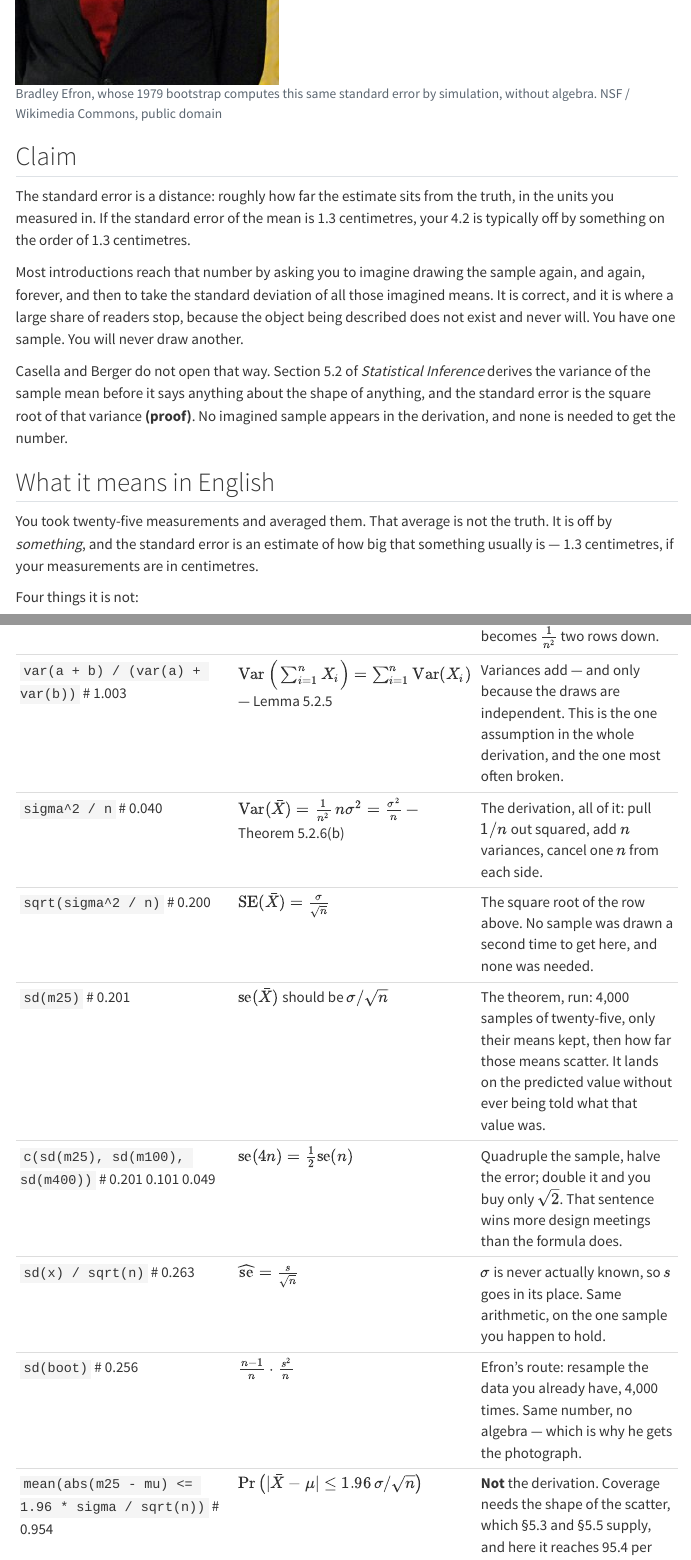
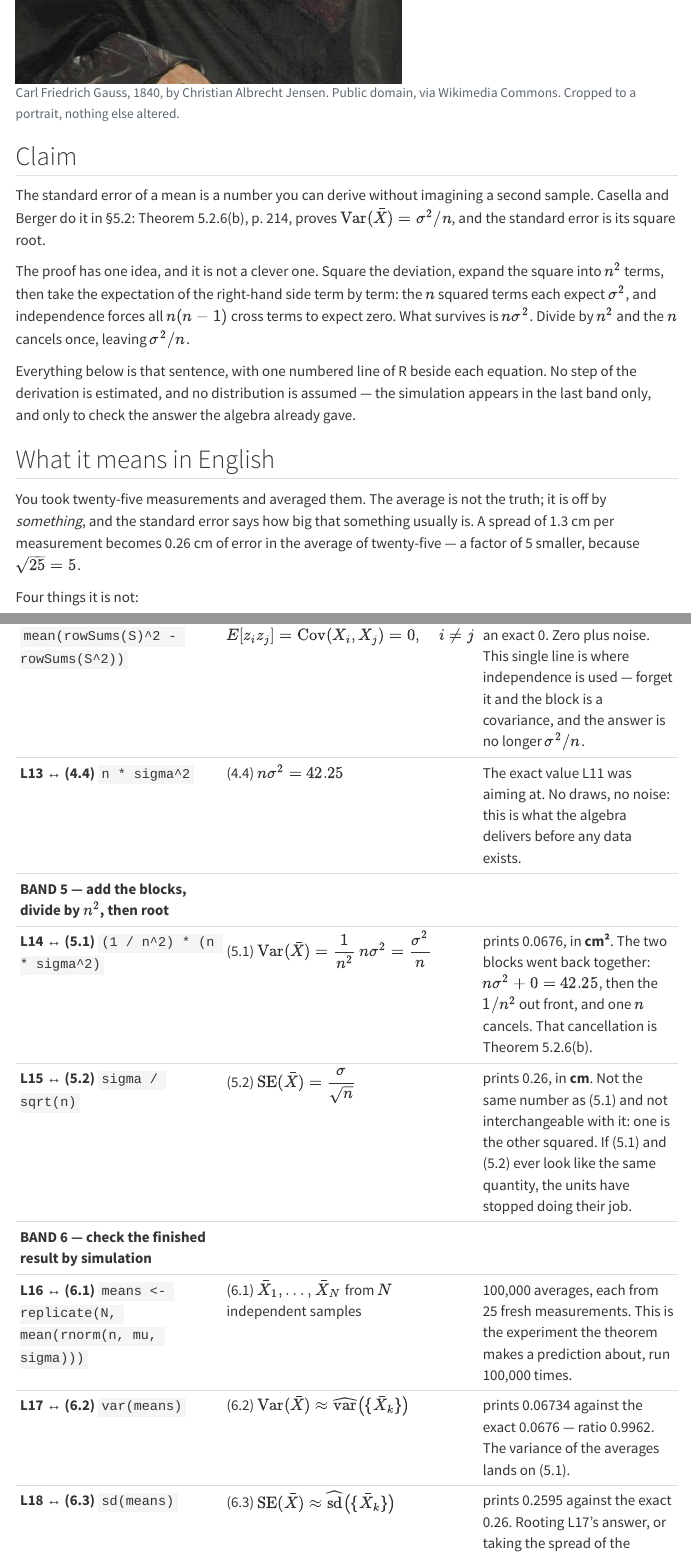
Before and after one commit to batestguy/QuartoWebsite-blog-others, a Quarto document (posts/standard-error-plainly/index.qmd): the page in a window 1100 px wide, from 490 px down before the commit and from 710 px down after it, and a second part further down, joined at a grey line. Rendered offline with R 4.5, knitr and Pandoc in place of Quarto, with nearby package versions; menus at the side of the page are left out.

Commit message:
Rebuild the standard error post as six bands with numbered lines and equations
The nine-row table stated each step once. Bands group the steps by idea and
give every code line its own equation number, so the derivation reads in one
direction and is checkable in the other, with the cross block simulated to
show that independence is the only step it depends on. Commits the Gauss
portrait the working tree had already swapped in, which the post references.

Generated with Codebuff 🤖
Co-Authored-By: Codebuff <noreply@codebuff.com>

````diff
--- a/posts/standard-error-plainly/index.qmd
+++ b/posts/standard-error-plainly/index.qmd
@@ -6,6 +6,6 @@ categories:
   - book-revisions
 tags:
   - standard error
-  - bootstrap
-  - sampling distribution
+  - variance
+  - independence
 engine: knitr
@@ -12,5 +13,3 @@ engine: knitr
 ---
 
 <figure class="portrait-inline">
-<img src="efron-2007.jpg" alt="Bradley Efron in a dark suit and red tie, photographed at the National Medal of Science ceremony in 2007.">
-<figcaption>Bradley Efron, whose 1979 bootstrap computes this same standard error by simulation, without algebra. NSF / Wikimedia Commons, public domain</figcaption>
@@ -17,16 +17,72 @@ engine: knitr
+<figcaption>Carl Friedrich Gauss, 1840, by Christian Albrecht Jensen. Public domain, via Wikimedia Commons. Cropped to a portrait, nothing else altered.</figcaption>
 </figure>
+
+```{r}
+#| label: se-bands
+#| include: false
+
+# ---- Every number in the table comes from here ------------------------------
+#
+# Two seeds, deliberately: one fixing the single sample in bands 2 and 3, one
+# fixing the 100,000 replicates in bands 4 and 6. Both are set in advance, so
+# the printed values are stable across renders without anything being typed.
+#
+# Band 1 is arithmetic on the truth about one measurement, in centimetres.
+# Band 2 to 5 are the proof. Band 6 is the check, and nothing in band 5
+# depends on it.
+
+fmt <- function(x) format(x, digits = 4, scientific = FALSE)
+
+mu    <- 5     # L1
+sigma <- 1.3   # L2
+n     <- 25    # L3
+
+# Bands 2 and 3: one sample, and the square of its deviations split into
+# diagonal and cross blocks.
+set.seed(7)
+x <- rnorm(n, mu, sigma)   # L4
+z <- x - mu                # L5
+
+M           <- outer(z, z)          # L6, all n^2 products
+diag_block  <- sum(diag(M))         # L7, the n squares
+cross_block <- sum(M) - diag_block  # L8, the n(n-1) crosses
+term_count  <- n + n * (n - 1)      # L9
+
+# Band 4: the same experiment 100,000 times, to take the expectation of each
+# block. Centring the whole matrix at once is (4.1) applied to every row.
+set.seed(11)
+N <- 1e5
+S <- matrix(rnorm(N * n, mu, sigma), N, n) - mu    # L10
+
+diag_draws  <- rowSums(S^2)               # per-sample diagonal block
+cross_draws <- rowSums(S)^2 - diag_draws  # per-sample cross block
+
+m_diag    <- mean(diag_draws)             # L11
+se_diag   <- sd(diag_draws) / sqrt(N)
+m_cross   <- mean(cross_draws)            # L12
+se_cross  <- sd(cross_draws) / sqrt(N)
+
+# Bands 5 and 6.
+var_mean <- (1 / n^2) * (n * sigma^2)     # L14, exact
+se_exact <- sigma / sqrt(n)               # L15, exact
+
+set.seed(11)
+means <- replicate(N, mean(rnorm(n, mu, sigma)))   # L16
+var_means <- var(means)                            # L17
+sd_means  <- sd(means)                             # L18
+```
 
 ## Claim
 
-The standard error is a distance: roughly how far the estimate sits from the truth, in the units you measured in. If the standard error of the mean is 1.3 centimetres, your 4.2 is typically off by something on the order of 1.3 centimetres.
+The standard error of a mean is a number you can derive without imagining a second sample. Casella and Berger do it in §5.2: Theorem 5.2.6(b), p. 214, proves $\operatorname{Var}(\bar X)=\sigma^2/n$, and the standard error is its square root.
 
-Most introductions reach that number by asking you to imagine drawing the sample again, and again, forever, and then to take the standard deviation of all those imagined means. It is correct, and it is where a large share of readers stop, because the object being described does not exist and never will. You have one sample. You will never draw another.
+The proof has one idea, and it is not a clever one. Square the deviation, expand the square into $n^2$ terms, then take the expectation of the right-hand side term by term: the $n$ squared terms each expect $\sigma^2$, and independence forces all $n(n-1)$ cross terms to expect zero. What survives is $n\sigma^2$. Divide by $n^2$ and the $n$ cancels once, leaving $\sigma^2/n$.
 
-Casella and Berger do not open that way. Section 5.2 of *Statistical Inference* derives the variance of the sample mean before it says anything about the shape of anything, and the standard error is the square root of that variance **(proof)**. No imagined sample appears in the derivation, and none is needed to get the number.
+Everything below is that sentence, with one numbered line of R beside each equation. No step of the derivation is estimated, and no distribution is assumed — the simulation appears in the last band only, and only to check the answer the algebra already gave.
 
 ## What it means in English
 
-You took twenty-five measurements and averaged them. That average is not the truth. It is off by *something*, and the standard error is an estimate of how big that something usually is — 1.3 centimetres, if your measurements are in centimetres.
+You took twenty-five measurements and averaged them. The average is not the truth; it is off by *something*, and the standard error says how big that something usually is. A spread of `r fmt(sigma)` cm per measurement becomes `r fmt(sigma / sqrt(n))` cm of error in the average of twenty-five — a factor of `r fmt(sqrt(n))` smaller, because $\sqrt{25}=5$.
 
 Four things it is not:
 
@@ -42,11 +95,0 @@ One row per step, read downward. Left is the R that checks the step, middle is t
-```{r}
-#| label: se-transition
-#| include: false
-set.seed(2026)
-options(digits = 4)
-
-n <- 25
-sigma <- 1
-mu <- 1
-
-# Stand-ins for the algebra checks: two independent vectors, and one sample.
@@ -58 +95,0 @@ x <- rexp(n, rate = 1 / mu)
-# The imagined samples, which the derivation says you never need.
@@ -63 +95,0 @@ m400 <- replicate(4000, mean(rexp(400, rate = 1 / mu)))
-# Efron's route, on the one sample actually held.
@@ -72,8 +99,0 @@ boot <- replicate(4000, mean(sample(x, replace = TRUE)))
-| `var(a + b) / (var(a) + var(b))` # `r sprintf("%.3f", var(a + b) / (var(a) + var(b)))` | $\operatorname{Var}\Big(\sum_{i=1}^{n}X_i\Big)=\sum_{i=1}^{n}\operatorname{Var}(X_i)$ — Lemma 5.2.5 | Variances add — and only because the draws are independent. This is the one assumption in the whole derivation, and the one most often broken. |
-| `sigma^2 / n` # `r sprintf("%.3f", sigma^2 / n)` | $\operatorname{Var}(\bar X)=\frac{1}{n^2}\,n\sigma^2=\frac{\sigma^2}{n}$ — Theorem 5.2.6(b) | The derivation, all of it: pull $1/n$ out squared, add $n$ variances, cancel one $n$ from each side. |
-| `sqrt(sigma^2 / n)` # `r sprintf("%.3f", sqrt(sigma^2 / n))` | $\operatorname{SE}(\bar X)=\frac{\sigma}{\sqrt{n}}$ | The square root of the row above. No sample was drawn a second time to get here, and none was needed. |
-| `sd(m25)` # `r sprintf("%.3f", sd(m25))` | $\operatorname{se}(\bar X)$ should be $\sigma/\sqrt{n}$ | The theorem, run: 4,000 samples of twenty-five, only their means kept, then how far those means scatter. It lands on the predicted value without ever being told what that value was. |
-| `c(sd(m25), sd(m100), sd(m400))` # `r sprintf("%.3f %.3f %.3f", sd(m25), sd(m100), sd(m400))` | $\operatorname{se}(4n)=\tfrac{1}{2}\operatorname{se}(n)$ | Quadruple the sample, halve the error; double it and you buy only $\sqrt{2}$. That sentence wins more design meetings than the formula does. |
-| `sd(x) / sqrt(n)` # `r sprintf("%.3f", sd(x) / sqrt(n))` | $\widehat{\operatorname{se}}=\frac{s}{\sqrt{n}}$ | $\sigma$ is never actually known, so $s$ goes in its place. Same arithmetic, on the one sample you happen to hold. |
-| `sd(boot)` # `r sprintf("%.3f", sd(boot))` | $\frac{n-1}{n}\cdot\frac{s^2}{n}$ | Efron's route: resample the data you already have, 4,000 times. Same number, no algebra — which is why he gets the photograph. |
-| `mean(abs(m25 - mu) <= 1.96 * sigma / sqrt(n))` # `r sprintf("%.3f", mean(abs(m25 - mu) <= 1.96 * sigma / sqrt(n)))` | $\Pr\big(\lvert\bar X-\mu\rvert\le 1.96\,\sigma/\sqrt{n}\big)$ | **Not** the derivation. Coverage needs the shape of the scatter, which §5.3 and §5.5 supply, and here it reaches `r sprintf("%.1f", 100 * mean(abs(m25 - mu) <= 1.96 * sigma / sqrt(n)))` per cent. |
@@ -80,3 +116,12 @@ boot <- replicate(4000, mean(sample(x, replace = TRUE)))
+| **L12 ↔ (4.3)** `mean(rowSums(S)^2 - rowSums(S^2))` | (4.3) $E[z_iz_j] = \operatorname{Cov}(X_i,X_j) = 0,\quad i \ne j$ | prints `r fmt(m_cross)` ± `r fmt(se_cross)` against an exact 0. Zero plus noise. This single line is where independence is used — forget it and the block is a covariance, and the answer is no longer $\sigma^2/n$. |
+| **L13 ↔ (4.4)** `n * sigma^2` | (4.4) $n\sigma^2 = `r fmt(n * sigma^2)`$ | The exact value L11 was aiming at. No draws, no noise: this is what the algebra delivers before any data exists. |
+| **BAND 5 — add the blocks, divide by $n^2$, then root** | | |
+| **L14 ↔ (5.1)** `(1 / n^2) * (n * sigma^2)` | (5.1) $\operatorname{Var}(\bar X) = \dfrac{1}{n^2}\,n\sigma^2 = \dfrac{\sigma^2}{n}$ | prints `r fmt(var_mean)`, in **cm²**. The two blocks went back together: $n\sigma^2 + 0 = `r fmt(n * sigma^2)`$, then the $1/n^2$ out front, and one $n$ cancels. That cancellation is Theorem 5.2.6(b). |
+| **L15 ↔ (5.2)** `sigma / sqrt(n)` | (5.2) $\operatorname{SE}(\bar X) = \dfrac{\sigma}{\sqrt n}$ | prints `r fmt(se_exact)`, in **cm**. Not the same number as (5.1) and not interchangeable with it: one is the other squared. If (5.1) and (5.2) ever look like the same quantity, the units have stopped doing their job. |
+| **BAND 6 — check the finished result by simulation** | | |
+| **L16 ↔ (6.1)** `means <- replicate(N, mean(rnorm(n, mu, sigma)))` | (6.1) $\bar X_1,\dots,\bar X_N$ from $N$ independent samples | `r format(N, big.mark = ",", scientific = FALSE)` averages, each from `r n` fresh measurements. This is the experiment the theorem makes a prediction about, run `r format(N, big.mark = ",", scientific = FALSE)` times. |
+| **L17 ↔ (6.2)** `var(means)` | (6.2) $\operatorname{Var}(\bar X) \approx \widehat{\operatorname{var}}\big(\{\bar X_k\}\big)$ | prints `r fmt(var_means)` against the exact `r fmt(sigma^2 / n)` — ratio `r fmt(var_means / (sigma^2 / n))`. The variance of the averages lands on (5.1). |
+| **L18 ↔ (6.3)** `sd(means)` | (6.3) $\operatorname{SE}(\bar X) \approx \widehat{\operatorname{sd}}\big(\{\bar X_k\}\big)$ | prints `r fmt(sd_means)` against the exact `r fmt(se_exact)`. Rooting L17's answer, or taking the spread of the `r format(N, big.mark = ",", scientific = FALSE)` means, gives the same number to three digits. |
 :::
 
 ::: {.callout-note collapse="true"}
````
Also changed, not shown: posts/standard-error-plainly/efron-2007.jpg (deleted), posts/standard-error-plainly/gauss-1840.jpg (added), posts/standard-error-plainly/index.qmd (57 more changed lines), 1 other file.
